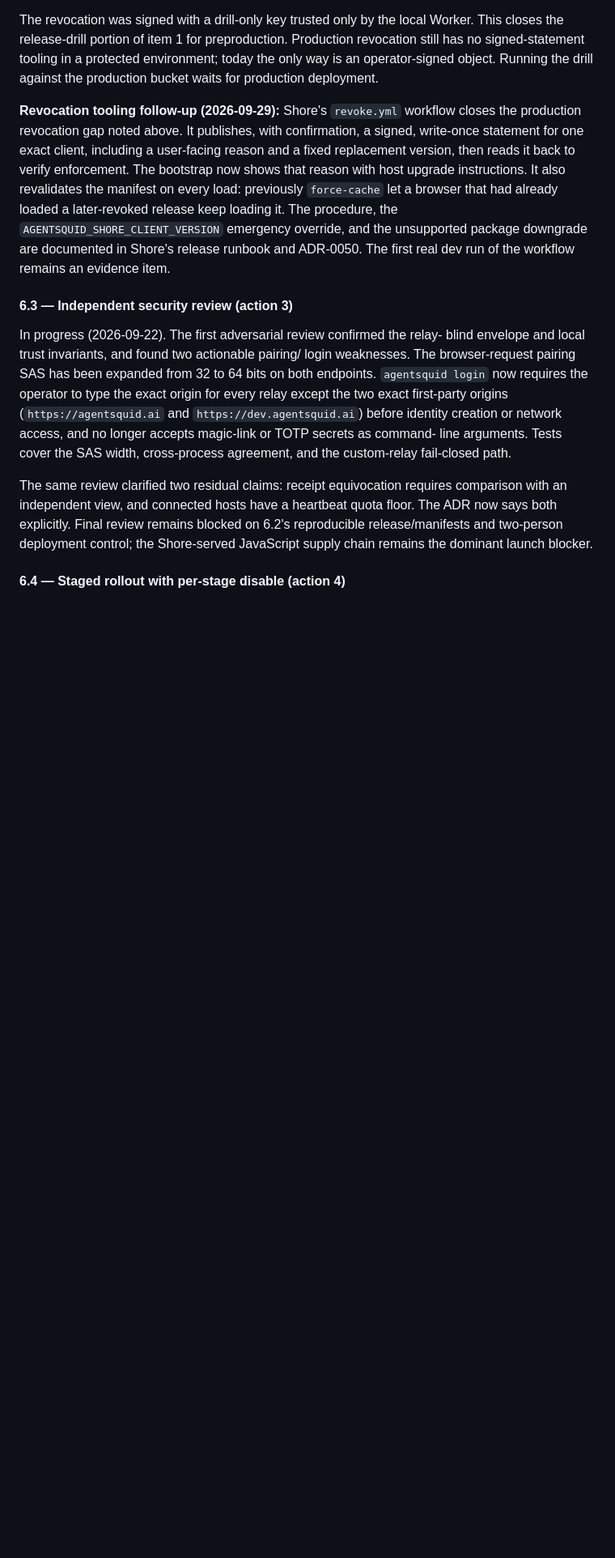
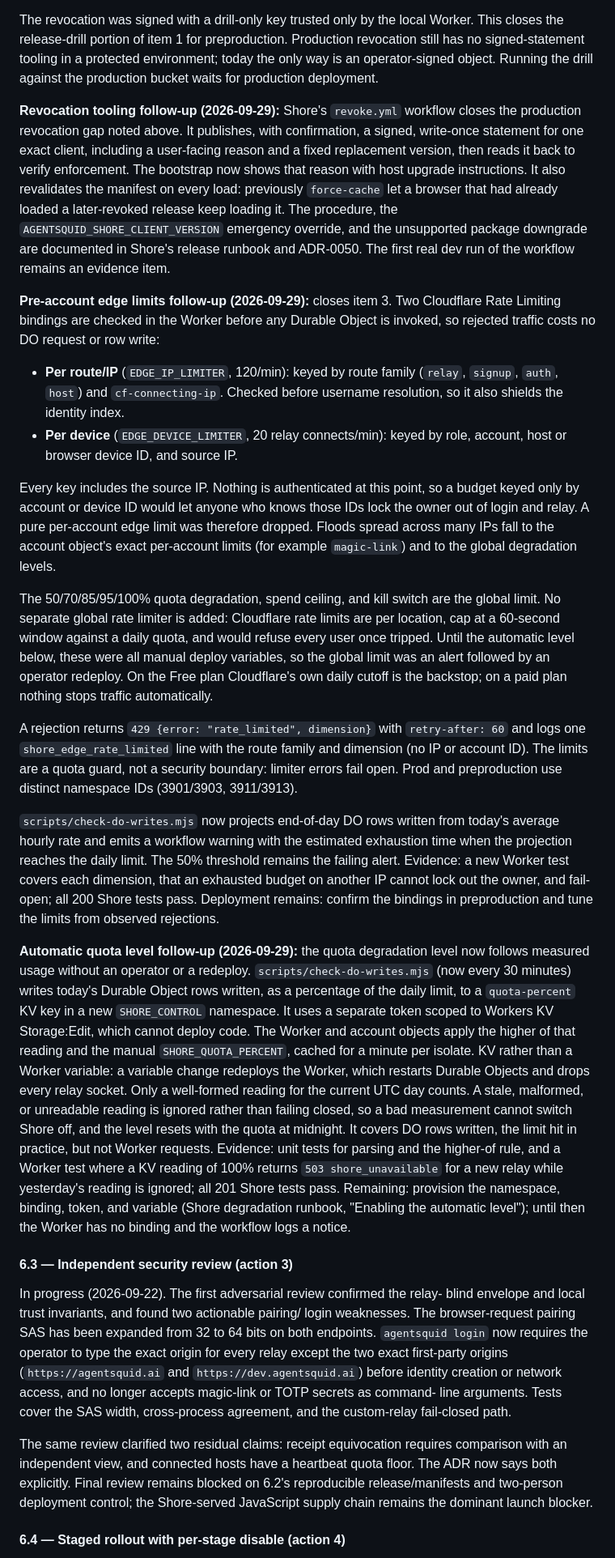
Before and after one commit to agent-squid/squid, a Markdown page: docs/plans/adr-0039-implementation-log.md, the part around one of its changes. Shown at 81% size. Rendered like a GitHub page; blank space fills up the shorter version.

Commit message:
docs: document pre-account edge rate limits and automatic quota level (ADR-0039)

```diff
--- a/docs/plans/adr-0039-implementation-log.md
+++ b/docs/plans/adr-0039-implementation-log.md
@@ -2647,6 +2648,65 @@ procedure, the `AGENTSQUID_SHORE_CLIENT_VERSION` emergency override, and the
 unsupported package downgrade are documented in Shore's release runbook and
 ADR-0050. The first real dev run of the workflow remains an evidence item.
 
+**Pre-account edge limits follow-up (2026-09-29):** closes item 3. Two
+Cloudflare Rate Limiting bindings are checked in the Worker before any Durable
+Object is invoked, so rejected traffic costs no DO request or row write:
+- **Per route/IP** (`EDGE_IP_LIMITER`, 120/min): keyed by route family
+  (`relay`, `signup`, `auth`, `host`) and `cf-connecting-ip`. Checked before
+  username resolution, so it also shields the identity index.
+- **Per device** (`EDGE_DEVICE_LIMITER`, 20 relay connects/min): keyed by role,
+  account, host or browser device ID, and source IP.
+
+Every key includes the source IP. Nothing is authenticated at this point, so a
+budget keyed only by account or device ID would let anyone who knows those IDs
+lock the owner out of login and relay. A pure per-account edge limit was
+therefore dropped. Floods spread across many IPs fall to the account object's
+exact per-account limits (for example `magic-link`) and to the global
+degradation levels.
+
+The 50/70/85/95/100% quota degradation, spend ceiling, and kill switch are the
+global limit. No separate global rate limiter is added: Cloudflare rate limits
+are per location, cap at a 60-second window against a daily quota, and would
+refuse every user once tripped. Until the automatic level below, these were
+all manual deploy variables, so the global limit was an alert followed by an
+operator redeploy. On the Free plan Cloudflare's own daily cutoff is the
+backstop; on a paid plan nothing stops traffic automatically.
+
+A rejection returns `429 {error: "rate_limited", dimension}` with
+`retry-after: 60` and logs one `shore_edge_rate_limited` line with the route
+family and dimension (no IP or account ID). The limits are a quota guard, not
+a security boundary: limiter errors fail open. Prod and preproduction use
+distinct namespace IDs (3901/3903, 3911/3913).
+
+`scripts/check-do-writes.mjs` now projects end-of-day DO rows written from
+today's average hourly rate and emits a workflow warning with the estimated
+exhaustion time when the projection reaches the daily limit. The 50% threshold
+remains the failing alert. Evidence: a new Worker test covers each dimension,
+that an exhausted budget on another IP cannot lock out the owner, and
+fail-open; all 200 Shore tests pass.
+Deployment remains: confirm the bindings in preproduction and tune the limits
+from observed rejections.
+
+**Automatic quota level follow-up (2026-09-29):** the quota degradation level
+now follows measured usage without an operator or a redeploy.
+`scripts/check-do-writes.mjs` (now every 30 minutes) writes today's Durable
+Object rows written, as a percentage of the daily limit, to a `quota-percent`
+KV key in a new `SHORE_CONTROL` namespace. It uses a separate token scoped to
+Workers KV Storage:Edit, which cannot deploy code. The Worker and account
+objects apply the higher of that reading and the manual `SHORE_QUOTA_PERCENT`,
+cached for a minute per isolate. KV rather than a Worker variable: a variable
+change redeploys the Worker, which restarts Durable Objects and drops every
+relay socket. Only a well-formed reading for the current UTC day counts. A
+stale, malformed, or unreadable reading is ignored rather than failing closed,
+so a bad measurement cannot switch Shore off, and the level resets with the
+quota at midnight. It covers DO rows written, the limit hit in practice, but not
+Worker requests. Evidence: unit tests for parsing and the higher-of rule, and a
+Worker test where a KV reading of 100% returns `503 shore_unavailable` for a new
+relay while yesterday's reading is ignored; all 201 Shore tests pass. Remaining:
+provision the namespace, binding, token, and variable (Shore degradation
+runbook, "Enabling the automatic level"); until then the Worker has no binding
+and the workflow logs a notice.
+
 #### 6.3 — Independent security review (action 3)
 
 In progress (2026-09-22). The first adversarial review confirmed the relay-
```
Also changed, not shown: other parts of docs/plans/adr-0039-implementation-log.md (+4 -3 lines).
